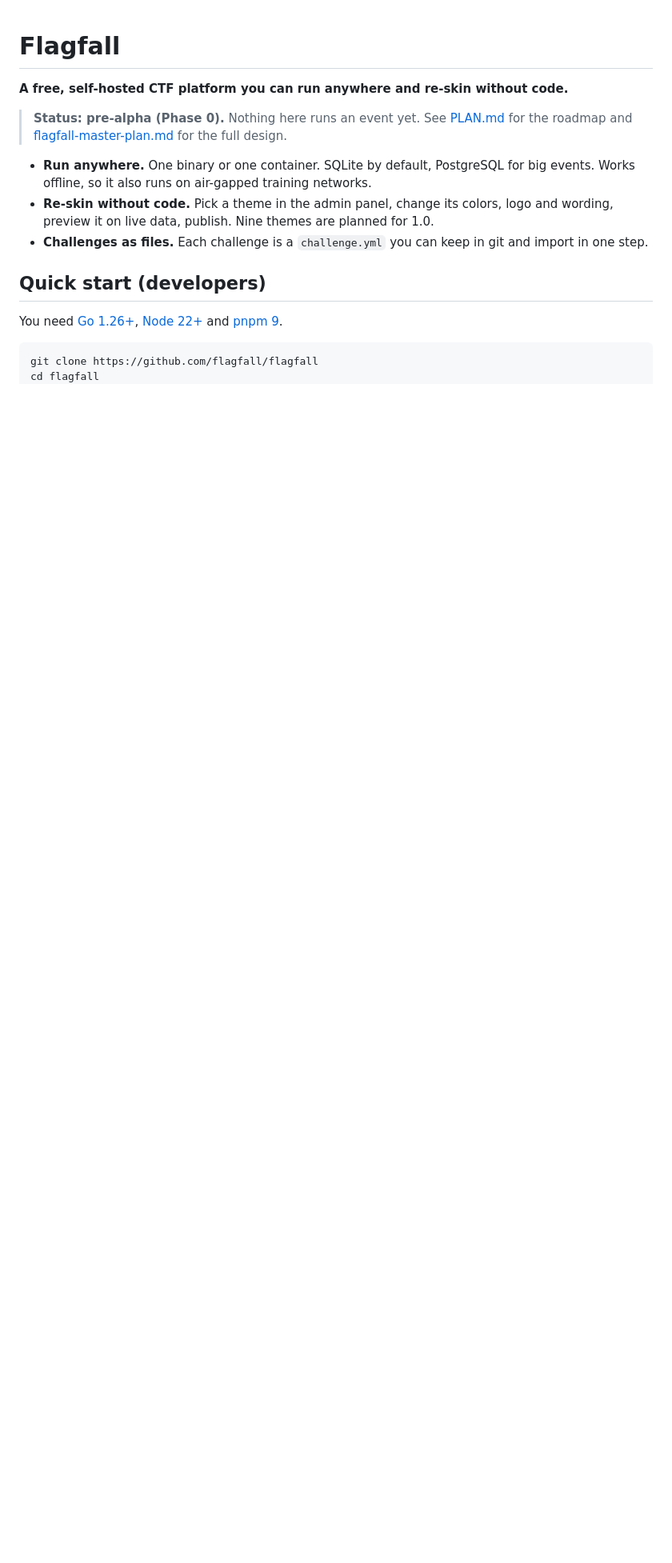
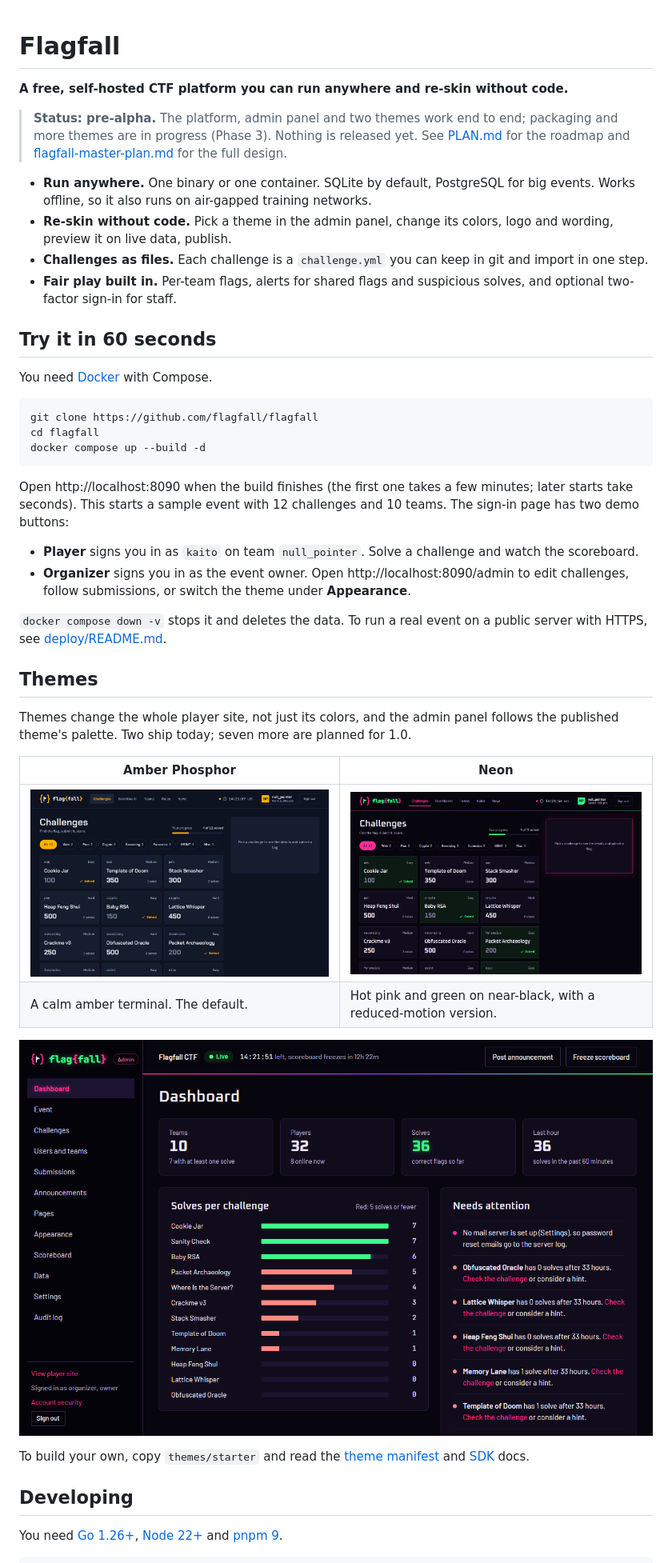
Before and after one commit to Kamote-Lab-Studio/flagfall, a Markdown page: README.md, the part around one of its changes. Shown at 80% size. GitHub-like rendering; pictures changed too: docs/images/admin-dashboard.png (added), docs/images/theme-amber-phosphor.png (added), docs/images/theme-neon.png (added); blank space fills up the shorter version.

Commit message:
README: a 60-second quick start and theme screenshots
Replaces the Phase 0 status, adds a Docker Compose quick start with the
demo logins, screenshots of Amber Phosphor, Neon and the admin dashboard
(taken on a throwaway sample server with a few real solves), and brings
the developer steps and repository layout up to date.

Co-Authored-By: Claude Opus 5.5 <noreply@anthropic.com>
Signed-off-by: Eduardo Barrete <eduardodbarrete@gmail.com>

````diff
--- a/README.md
+++ b/README.md
@@ -2,17 +2,46 @@
 
 **A free, self-hosted CTF platform you can run anywhere and re-skin without code.**
 
-> **Status: pre-alpha (Phase 0).** Nothing here runs an event yet. See [PLAN.md](PLAN.md) for the roadmap and [flagfall-master-plan.md](flagfall-master-plan.md) for the full design.
+> **Status: pre-alpha.** The platform, admin panel and two themes work end to end; packaging and more themes are in progress (Phase 3). Nothing is released yet. See [PLAN.md](PLAN.md) for the roadmap and [flagfall-master-plan.md](flagfall-master-plan.md) for the full design.
 
 - **Run anywhere.** One binary or one container. SQLite by default, PostgreSQL for big events. Works offline, so it also runs on air-gapped training networks.
-- **Re-skin without code.** Pick a theme in the admin panel, change its colors, logo and wording, preview it on live data, publish. Nine themes are planned for 1.0.
+- **Re-skin without code.** Pick a theme in the admin panel, change its colors, logo and wording, preview it on live data, publish.
 - **Challenges as files.** Each challenge is a `challenge.yml` you can keep in git and import in one step.
+- **Fair play built in.** Per-team flags, alerts for shared flags and suspicious solves, and optional two-factor sign-in for staff.
 
-## Quick start (developers)
+## Try it in 60 seconds
+
+You need [Docker](https://docs.docker.com/get-docker/) with Compose.
+
+```sh
+git clone https://github.com/flagfall/flagfall
+cd flagfall
+docker compose up --build -d
+```
+
+Open http://localhost:8090 when the build finishes (the first one takes a few minutes; later starts take seconds). This starts a sample event with 12 challenges and 10 teams. The sign-in page has two demo buttons:
+
+- **Player** signs you in as `kaito` on team `null_pointer`. Solve a challenge and watch the scoreboard.
+- **Organizer** signs you in as the event owner. Open http://localhost:8090/admin to edit challenges, follow submissions, or switch the theme under **Appearance**.
+
+`docker compose down -v` stops it and deletes the data. To run a real event on a public server with HTTPS, see [deploy/README.md](deploy/README.md).
+
+## Themes
+
+Themes change the whole player site, not just its colors, and the admin panel follows the published theme's palette. Two ship today; seven more are planned for 1.0.
+
+| Amber Phosphor | Neon |
+| --- | --- |
+| ![Amber Phosphor](docs/images/theme-amber-phosphor.png) | ![Neon](docs/images/theme-neon.png) |
+| A calm amber terminal. The default. | Hot pink and green on near-black, with a reduced-motion version. |
+
+![The admin dashboard, in Neon colors](docs/images/admin-dashboard.png)
+
+To build your own, copy `themes/starter` and read the [theme manifest](docs/dev/theme-manifest.md) and [SDK](docs/dev/sdk.md) docs.
+
+## Developing
 
 You need [Go 1.26+](https://go.dev/dl/), [Node 22+](https://nodejs.org/) and [pnpm 9](https://pnpm.io/).
 
 ```sh
-git clone https://github.com/flagfall/flagfall
-cd flagfall
 pnpm install
````
Also changed, not shown: other parts of README.md (+6 -5 lines).
